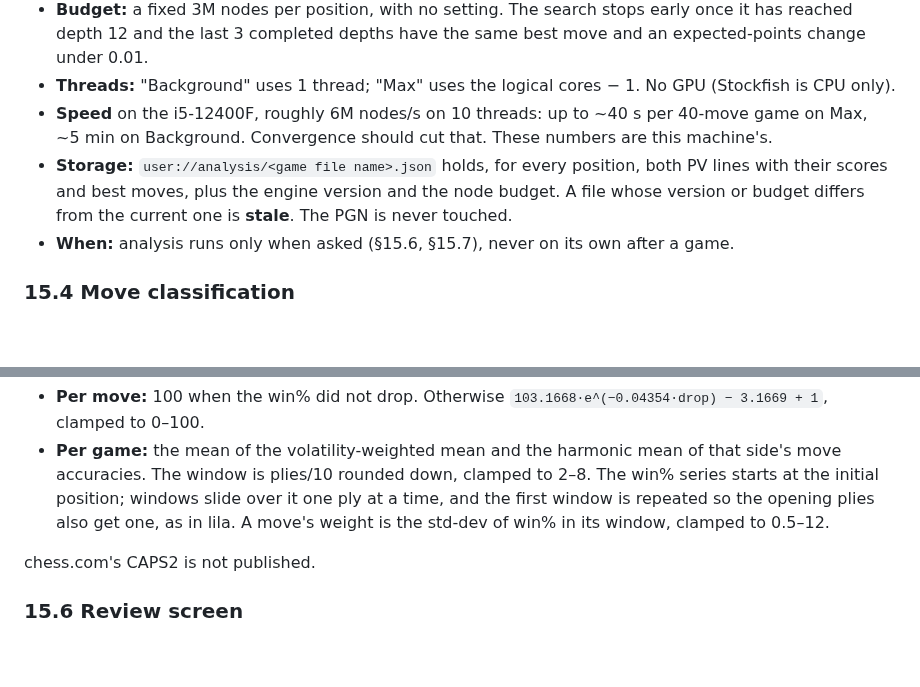
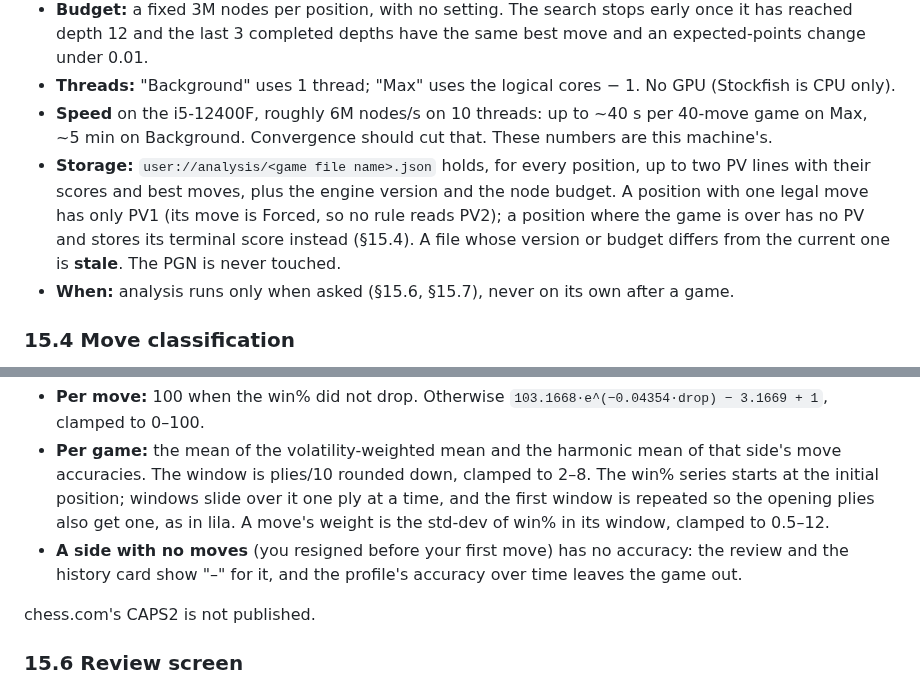
Before and after one commit to Laginho/P-Chess, a Markdown page: docs/spec.md, 2 parts joined by grey strips. Drawn GitHub-style; blank space fills up the shorter version.

Commit message:
docs: allow fewer PVs and define accuracy with no moves (PR #24)
A position with one legal move has only PV1 and a finished position has
none, so the analysis file stores up to two lines plus a terminal score.
A side that never moved shows no accuracy and stays out of the profile.

Co-Authored-By: Claude Opus 5.5 <noreply@anthropic.com>

```diff
--- a/docs/spec.md
+++ b/docs/spec.md
@@ -379,7 +379,7 @@ Every tunable number in §15 (analysis budget, convergence, classification thres
 - **Budget:** a fixed 3M nodes per position, with no setting. The search stops early once it has reached depth 12 and the last 3 completed depths have the same best move and an expected-points change under 0.01.
 - **Threads:** "Background" uses 1 thread; "Max" uses the logical cores − 1. No GPU (Stockfish is CPU only).
 - **Speed** on the i5-12400F, roughly 6M nodes/s on 10 threads: up to ~40 s per 40-move game on Max, ~5 min on Background. Convergence should cut that. These numbers are this machine's.
-- **Storage:** `user://analysis/<game file name>.json` holds, for every position, both PV lines with their scores and best moves, plus the engine version and the node budget. A file whose version or budget differs from the current one is **stale**. The PGN is never touched.
+- **Storage:** `user://analysis/<game file name>.json` holds, for every position, up to two PV lines with their scores and best moves, plus the engine version and the node budget. A position with one legal move has only PV1 (its move is Forced, so no rule reads PV2); a position where the game is over has no PV and stores its terminal score instead (§15.4). A file whose version or budget differs from the current one is **stale**. The PGN is never touched.
 - **When:** analysis runs only when asked (§15.6, §15.7), never on its own after a game.
 
 ### 15.4 Move classification
@@ -429,6 +429,7 @@ These rules are restated from public descriptions (chess.com's help pages, Liche
 Lichess's formulas (`AccuracyPercent.scala` in lila). Win% is `100·EP`, so drops and the std-dev below are in percentage points (0–100), not EP's 0–1.
 - **Per move:** 100 when the win% did not drop. Otherwise `103.1668·e^(−0.04354·drop) − 3.1669 + 1`, clamped to 0–100.
 - **Per game:** the mean of the volatility-weighted mean and the harmonic mean of that side's move accuracies. The window is plies/10 rounded down, clamped to 2–8. The win% series starts at the initial position; windows slide over it one ply at a time, and the first window is repeated so the opening plies also get one, as in lila. A move's weight is the std-dev of win% in its window, clamped to 0.5–12.
+- **A side with no moves** (you resigned before your first move) has no accuracy: the review and the history card show "–" for it, and the profile's accuracy over time leaves the game out.
 
 chess.com's CAPS2 is not published.
 
```
